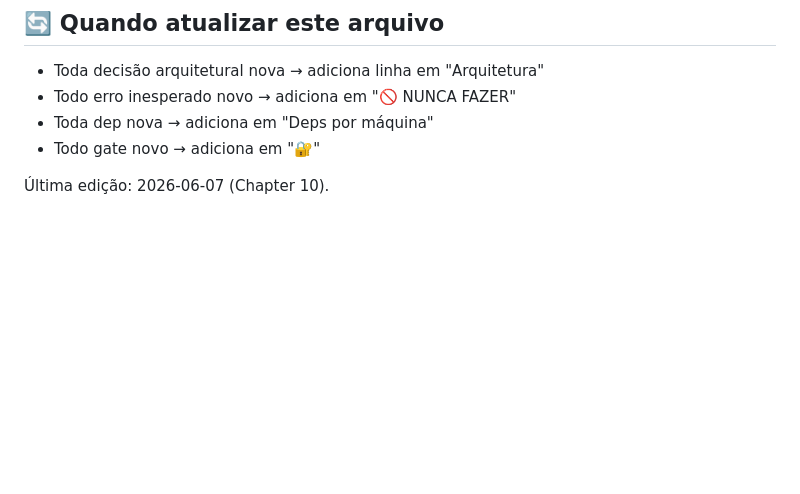
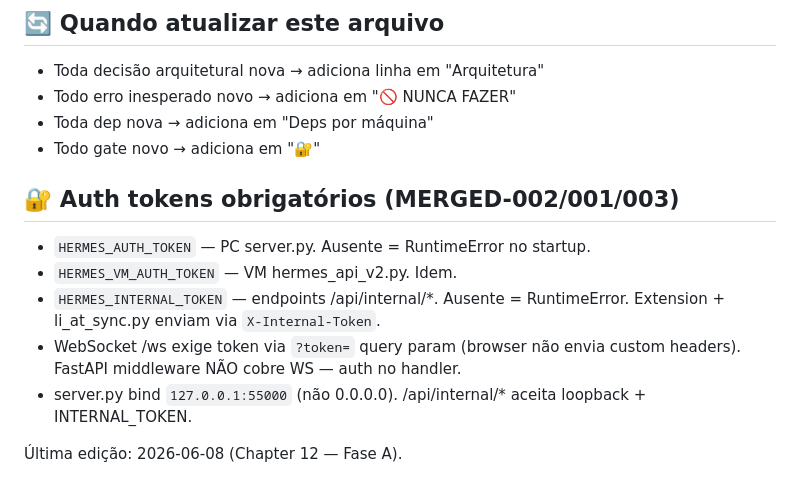
Before and after one commit to caiolea0/hermes-cloud-studio, a Markdown page: .claude/GUARDRAILS.md, the part around the change. Drawn GitHub-style; blank space fills up the shorter version.

```diff
--- a/.claude/GUARDRAILS.md
+++ b/.claude/GUARDRAILS.md
@@ -177,4 +177,12 @@ python scripts/validate_implementation.py --apply-flags  # reabre tasks pra fail
 - Toda dep nova → adiciona em "Deps por máquina"
 - Todo gate novo → adiciona em "🔐"
 
-Última edição: 2026-06-07 (Chapter 10).
+## 🔐 Auth tokens obrigatórios (MERGED-002/001/003)
+
+- `HERMES_AUTH_TOKEN` — PC server.py. Ausente = RuntimeError no startup.
+- `HERMES_VM_AUTH_TOKEN` — VM hermes_api_v2.py. Idem.
+- `HERMES_INTERNAL_TOKEN` — endpoints /api/internal/*. Ausente = RuntimeError. Extension + li_at_sync.py enviam via `X-Internal-Token`.
+- WebSocket /ws exige token via `?token=` query param (browser não envia custom headers). FastAPI middleware NÃO cobre WS — auth no handler.
+- server.py bind `127.0.0.1:55000` (não 0.0.0.0). /api/internal/* aceita loopback + INTERNAL_TOKEN.
+
+Última edição: 2026-06-08 (Chapter 12 — Fase A).
```
Also changed, not shown: .claude/PLAN.md (+21 -0 lines).
